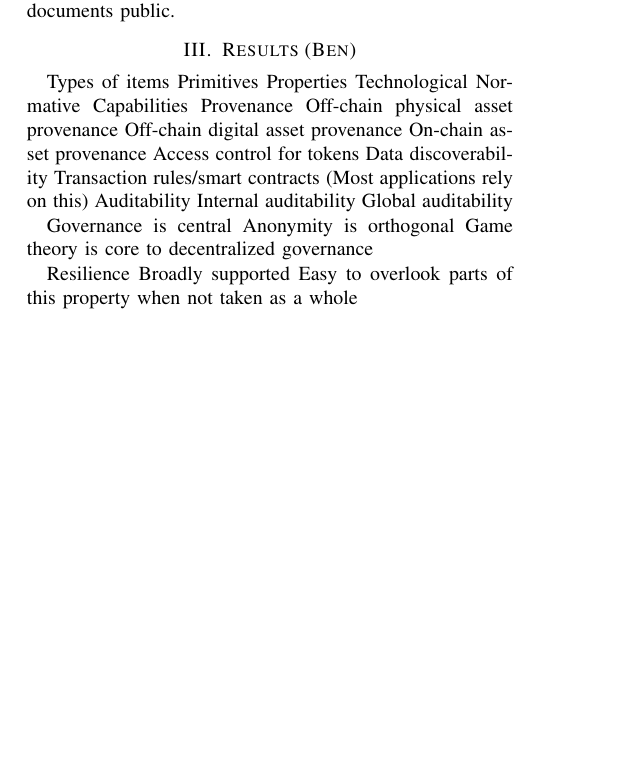
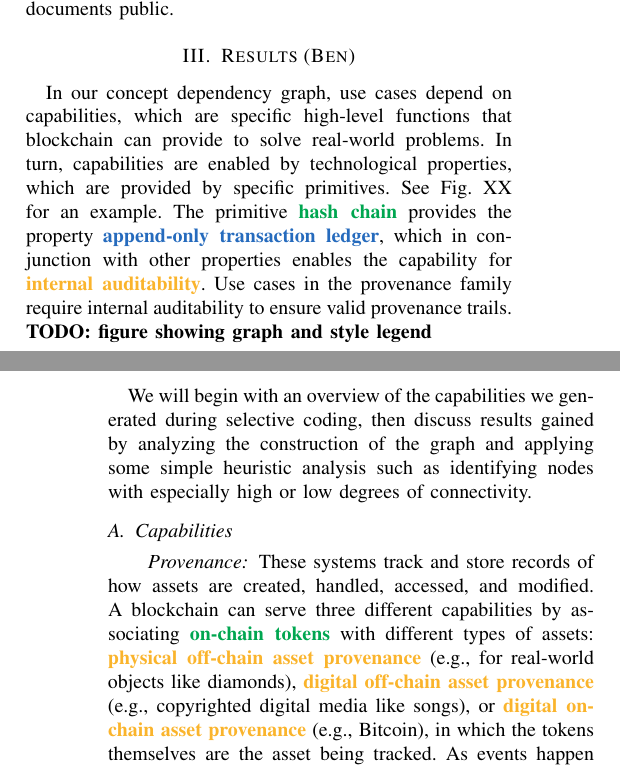
Before and after one commit to MadibaGroup/2017-Blockchain-SoK, a LaTeX paper (paper/main.tex, which reads paper/sections/results.tex, paper/setup/macros.tex, paper/setup/packages.tex): part of one column of page 2 of 3 before the commit and two parts of the columns of pages 2 and 3 of 4 after it, the two joined at a grey line, cut so that both start at the same text, the shorter picture padded with empty space. Compiled offline with pdfLaTeX.

Commit message:
First half of results section

```diff
--- a/paper/sections/results.tex
+++ b/paper/sections/results.tex
@@ -1,28 +1,11 @@
 \section{Results (Ben)}
+In our concept dependency graph, use cases depend on capabilities, which are specific high-level functions that blockchain can provide to solve real-world problems. In turn, capabilities are enabled by technological properties, which are provided by specific primitives. See Fig. XX for an example.  The primitive \primitive{hash chain} provides the property \techproperty{append-only transaction ledger}, which in conjunction with other properties enables the capability for \capability{internal auditability}. Use cases in the provenance family require internal auditability to ensure valid provenance trails.
+\textbf{TODO: figure showing graph and style legend}
 
-Types of items
-	Primitives
-	Properties
-		Technological
-		Normative
-	Capabilities
-		Provenance
-			Off-chain physical asset provenance
-			Off-chain digital asset provenance
-			On-chain asset provenance
-		Access control for tokens
-		Data discoverability
-		Transaction rules/smart contracts
-			(Most applications rely on this)
-		Auditability
-			Internal auditability
-			Global auditability
+We will begin with an overview of the capabilities we generated during selective coding, then discuss results gained by analyzing the construction of the graph and applying some simple heuristic analysis such as identifying nodes with especially high or low degrees of connectivity.
 
+\subsection{Capabilities}
+\paragraph{Provenance} These systems track and store records of how assets are created, handled, accessed, and modified. A blockchain can serve three different capabilities by associating \primitive{on-chain tokens} with different types of assets: \capability{physical off-chain asset provenance} (e.g., for real-world objects like diamonds), \capability{digital off-chain asset provenance} (e.g., copyrighted digital media like songs), or \capability{digital on-chain asset provenance} (e.g., Bitcoin), in which the tokens themselves are the asset being tracked. As events happen to an asset (e.g., it is accessed, modified, or it changes ownership), the state of the token is updated accordingly, creating a provenance ledger on the blockchain. For on-chain assets, this correspondence can be ensured, but \primitive{off-chain stapling} is necessary to ensure that events on off-chain assets are properly recorded on the blockchain.
 
-Governance is central
-Anonymity is orthogonal
-Game theory is core to decentralized governance
+Provenance capabilities all rely on an \techproperty{append-only transaction ledger}, because provenance must be immutable to be useful. The ledger consists of a series of \primitive{transactions}, which are ordered through \primitive{timestamping} and stored in an \primitive{authenticated data structure} (a \primitive{hashchain}, \primitive{hash DAG}, or \primitive{Merkle tree}).
 
-Resilience
-	Broadly supported
-	Easy to overlook parts of this property when not taken as a whole
@@ -34,4 +17,4 @@ Blockchain is not a global platform by definition
 
+\paragraph{Access control for tokens} This capability permits various data sharing use cases by allowing for access control policies to be enforced using tokens. The primitives that directly support it are: \primitive{PKI}, \primitive{key management}, \primitive{authentication}, and \primitive{on-chain tokens}.
 
-Challenges
-Limitations
+\paragraph{Data discoverability} This capability relies on a \techproperty{distributed data store} to replicate data across many peers, permitting collective maintenance and access to the data. Peers agree on the contents of the store by running a \techproperty{consensus protocol}, which in turn relies on \primitive{peer-to-peer communication} and \primitive{timestamping}.
--- a/paper/setup/macros.tex
+++ b/paper/setup/macros.tex
@@ -59,3 +59,10 @@
 
 % = = = Name
 \newcommand{\Name}{\textsf{System Name}\xspace}
+
+% = = = Concept Categories
+\newcommand{\usecase}[1]{\textcolor{LightBlue}{\textbf{#1}}}
+\newcommand{\capability}[1]{\textcolor{Dandelion}{\textbf{#1}}}
+\newcommand{\normproperty}[1]{\textcolor{Orange}{\textbf{#1}}}
+\newcommand{\techproperty}[1]{\textcolor{NavyBlue}{\textbf{#1}}}
+\newcommand{\primitive}[1]{\textcolor{Green}{\textbf{#1}}}
--- a/paper/setup/packages.tex
+++ b/paper/setup/packages.tex
@@ -35,7 +35,7 @@
 
 % = = = Other
 \usepackage{array}
-\usepackage{color}
+\usepackage[usenames, dvipsnames]{color}
 \usepackage[hyphens]{url}
 \usepackage[pdftitle=Title,pdfauthor=Anonymous]{hyperref}
 
```
Also changed, not shown: paper/sections/results.tex (21 more changed lines).
